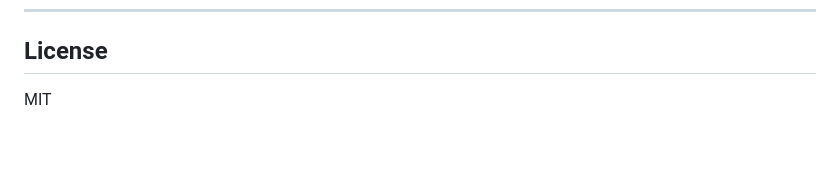
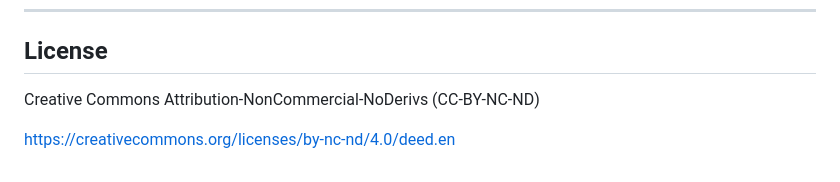
Before and after one commit to jisosavi/TimeTrackingApp, a Markdown page: README.md, the part around the change. Drawn GitHub-style; blank space fills up the shorter version.

Commit message:
Readme.md, license added

```diff
--- a/README.md
+++ b/README.md
@@ -245,4 +245,6 @@ A default super-admin and test company are bootstrapped on first run:
 
 ## License
 
-MIT
+Creative Commons Attribution-NonCommercial-NoDerivs (CC-BY-NC-ND)
+
+https://creativecommons.org/licenses/by-nc-nd/4.0/deed.en
```
